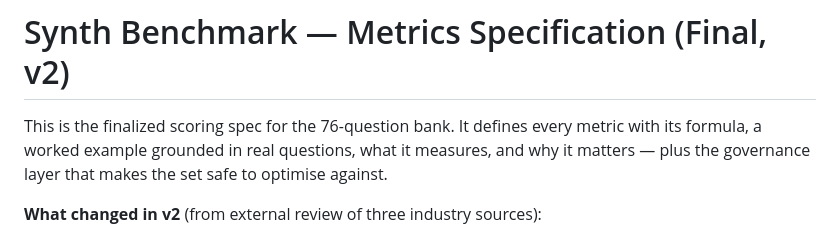
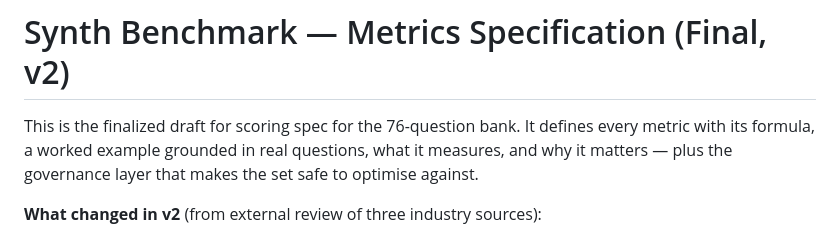
Before and after one commit to GaganaMD/synth-benchmark, a Markdown page: data/synth_metrics_README.md, the part around the change. GitHub-like rendering.

Commit message:
updated README
Updated the description to clarify the document's status as a draft.

```diff
--- a/data/synth_metrics_README.md
+++ b/data/synth_metrics_README.md
@@ -1,6 +1,6 @@
 # Synth Benchmark — Metrics Specification (Final, v2)
 
-This is the finalized scoring spec for the 76-question bank. It defines every
+This is the finalized draft for scoring spec for the 76-question bank. It defines every
 metric with its formula, a worked example grounded in real questions, what it
 measures, and why it matters — plus the governance layer that makes the set safe
 to optimise against.
```
